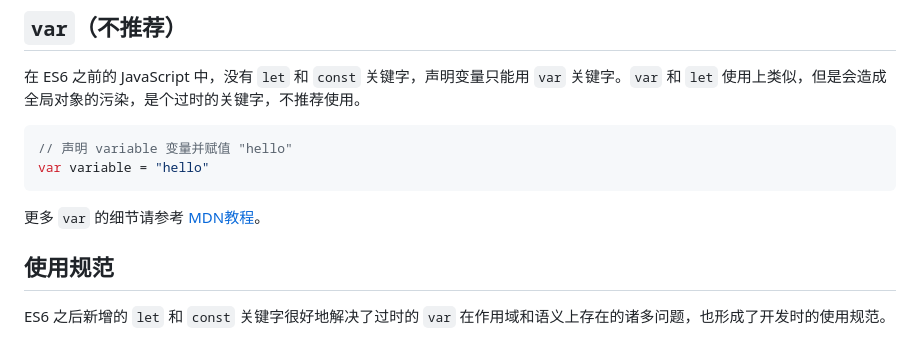
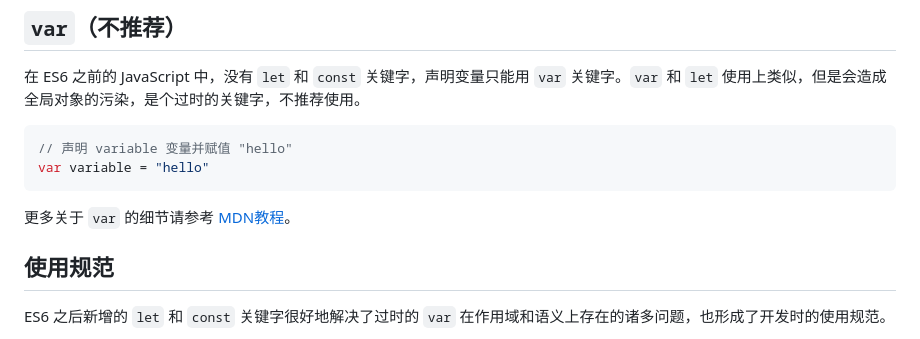
Before and after one commit to WTFAcademy/WTF-JavaScript, a Markdown page: 02_Declaration/readme.md, the part around one of its changes. GitHub-like rendering.

````diff
--- a/02_Declaration/readme.md
+++ b/02_Declaration/readme.md
@@ -50,7 +50,7 @@ age = 20;
 var variable = "hello"
 ```
 
-更多 `var` 的细节请参考 [MDN教程](https://developer.mozilla.org/zh-CN/docs/Web/JavaScript/Reference/Statements/var)。
+更多关于 `var` 的细节请参考 [MDN教程](https://developer.mozilla.org/zh-CN/docs/Web/JavaScript/Reference/Statements/var)。
 
 ## 使用规范
 
````
Also changed, not shown: other parts of 02_Declaration/readme.md (+1 -1 lines), 01_HelloJavaScript/readme.md (+1 -1 lines).
